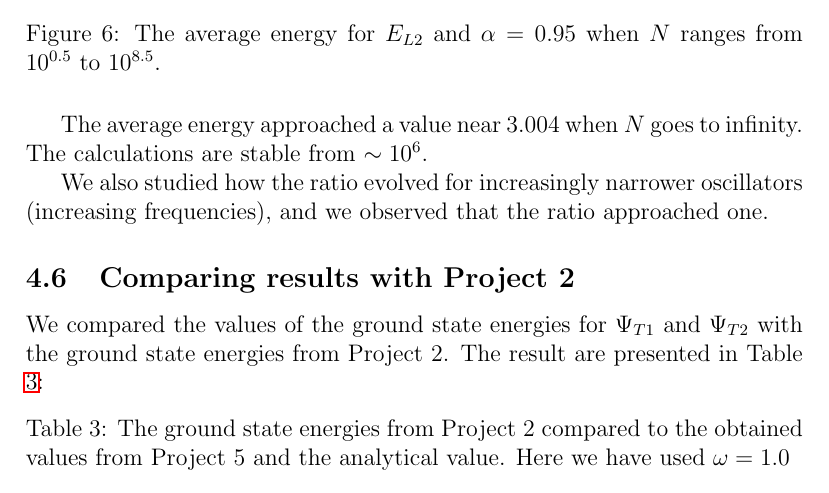
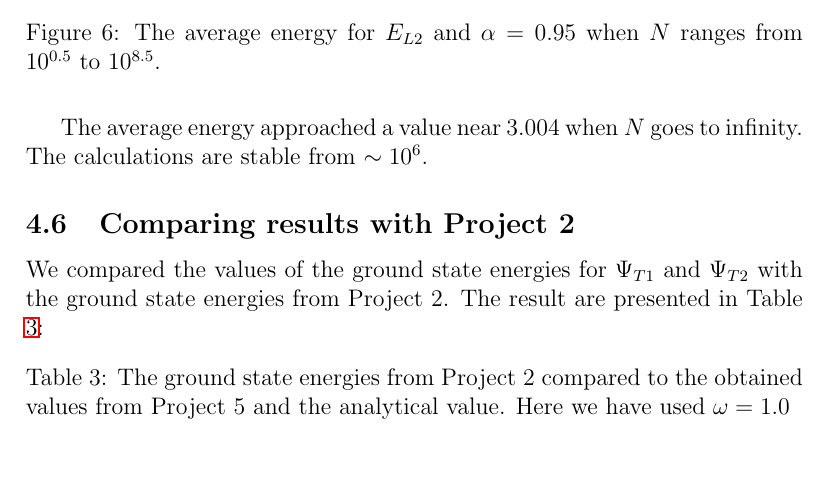
Before and after one commit to richaraf/Comphys_projects, a LaTeX paper (Project_5/Project5_Report.tex): part of page 13 of 16, cut so that both start at the same text, the shorter picture padded with empty space. Compiled offline with pdfLaTeX.

Commit message:
removed 1 sentence ffrom 4.5

```diff
--- a/Project_5/Project5_Report.tex
+++ b/Project_5/Project5_Report.tex
@@ -361,9 +361,6 @@ We conducted stability analyses of the calculations for the local energy $E_{L1}
     \label{fig:stability}
 \end{figure}
 The average energy approached a value near 3.004 when $N$ goes to infinity. The calculations are stable from $\sim10^6$.
-
-We also studied how the ratio evolved for increasingly narrower oscillators (increasing frequencies), and we observed that the ratio approached one.
-
 \subsection{Comparing results with Project 2}\par
 
 We compared the values of the ground state energies for $\Psi_{T1}$ and $\Psi_{T2}$ with the ground state energies from Project 2. The result are presented in Table \ref{tab:energies_comparing}:
```
